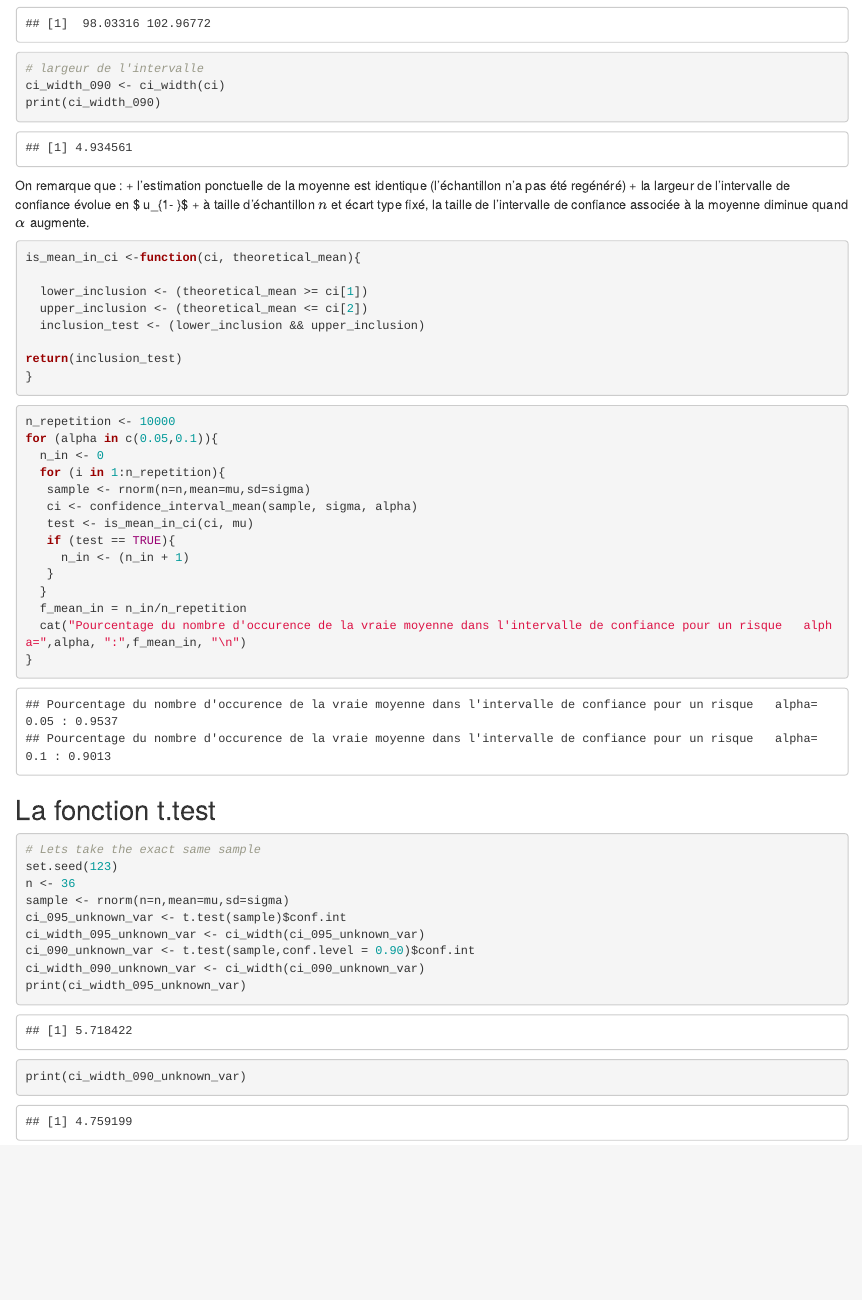
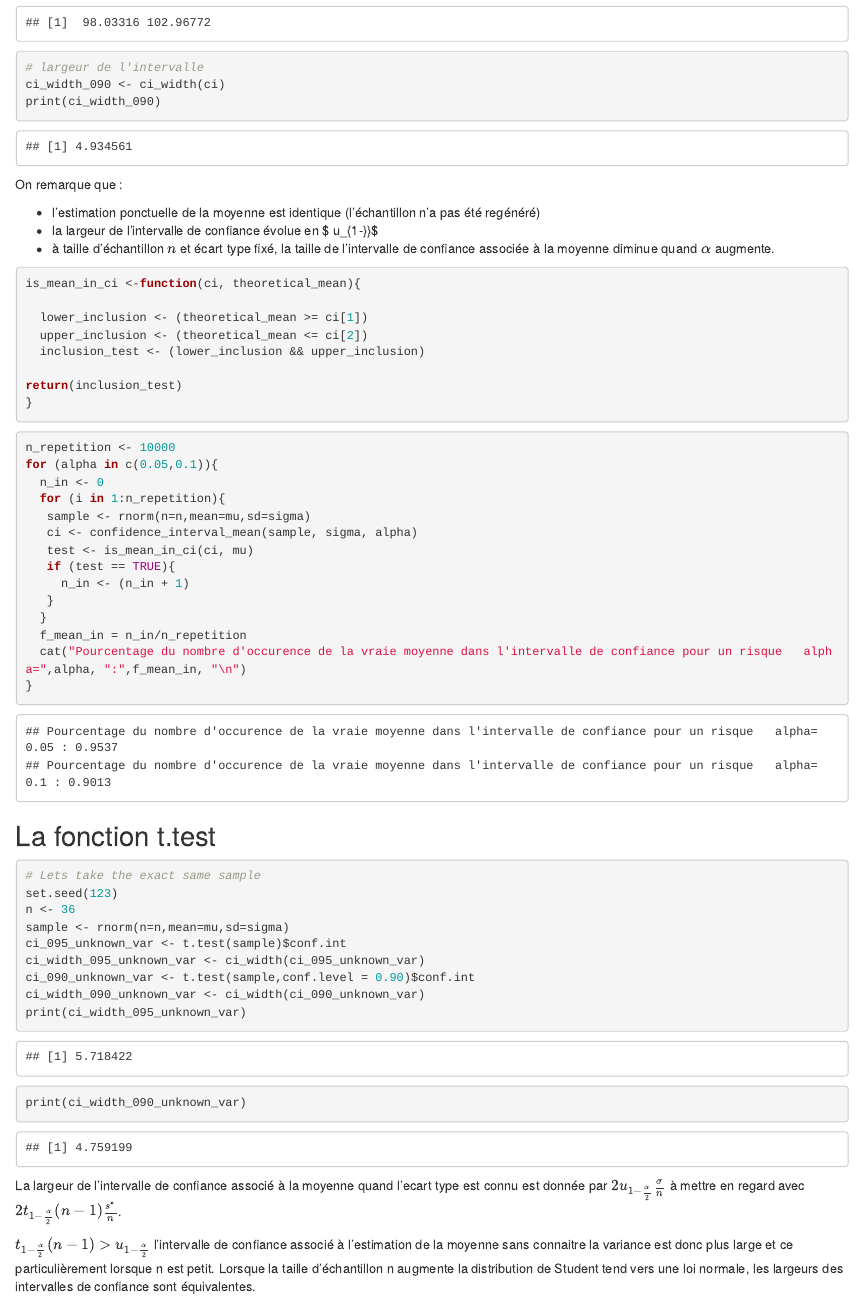
Before and after one commit to alexpron/statistics-esir, an R Markdown document (TP2/R/TP2.Rmd): the page in a window 1100 px wide, from 1500 px down. Rendered offline with R 4.5, knitr and Pandoc, with nearby package versions.

Commit message:
corrected typos in TP2

````diff
--- a/TP2/R/TP2.Rmd
+++ b/TP2/R/TP2.Rmd
@@ -54,8 +54,9 @@ ci_width_090 <- ci_width(ci)
 print(ci_width_090)
 ```
 On remarque que :
+
 + l'estimation ponctuelle de la moyenne est identique (l'échantillon n'a pas été regénéré)
-+ la largeur de l'intervalle de confiance évolue en $ u_{1- \frac{\alpha}{2}}\frac{\sigma}{\sqrt{n}}$
++ la largeur de l'intervalle de confiance évolue en $ u_{1-\frac{\alpha}{2}}}\frac{\sigma}{\sqrt{n}}$
 + à taille d'échantillon $n$ et écart type fixé, la taille de l'intervalle de confiance associée à la moyenne diminue quand $\alpha$ augmente.
 
 ```{r}
@@ -100,3 +101,9 @@ ci_width_090_unknown_var <- ci_width(ci_090_unknown_var)
 print(ci_width_095_unknown_var)
 print(ci_width_090_unknown_var)
 ```
+
+La largeur de l'intervalle de confiance associé à la moyenne quand l'ecart type est connu est donnée par
+$2u_{1-\frac{\alpha}{2}}\frac{\sigma}{n}$ à mettre en regard avec $2t_{1-\frac{\alpha}{2}}(n-1)\frac{s^*}{n}$.
+
+
+$t_{1-\frac{\alpha}{2}}(n-1)> u_{1-\frac{\alpha}{2}}$ l'intervalle de confiance associé à l'estimation de la moyenne sans connaitre la variance est donc plus large et ce particulièrement lorsque n est petit. Lorsque la taille d'échantillon n augmente la distribution de Student tend vers une loi normale, les largeurs des intervalles de confiance sont équivalentes.
````
Also changed, not shown: TP2/R/TP2.nb.html.
